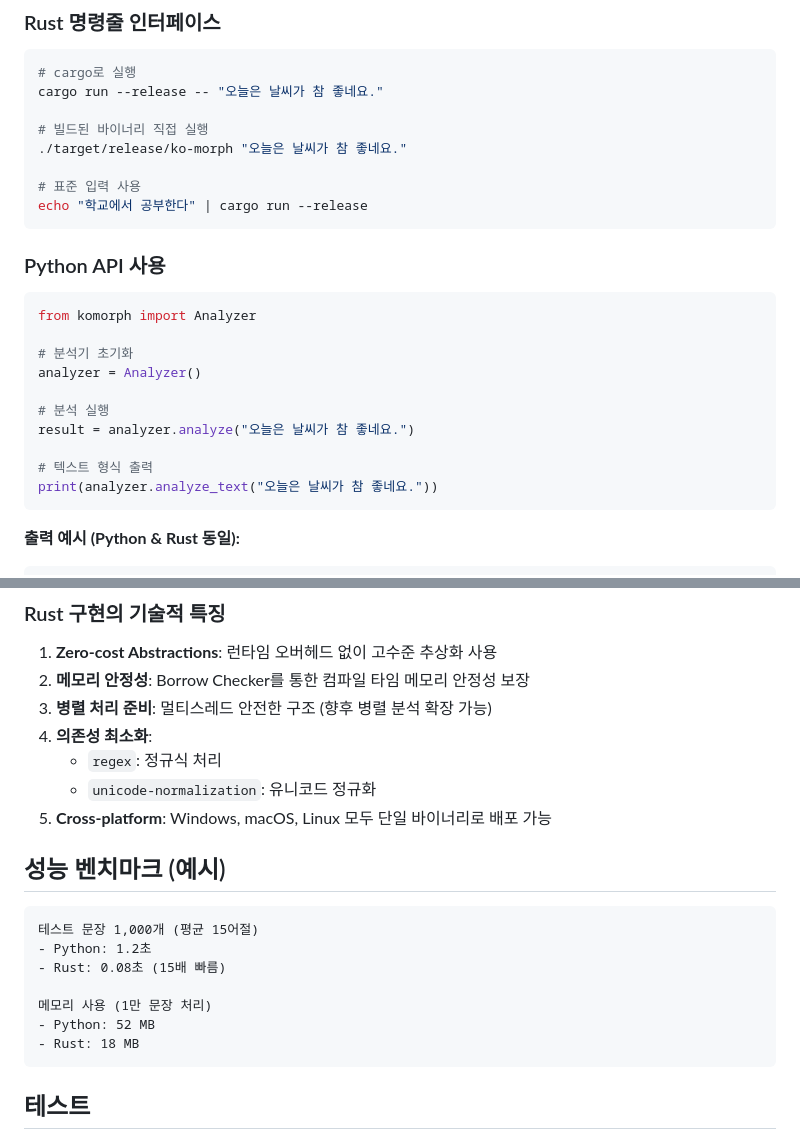
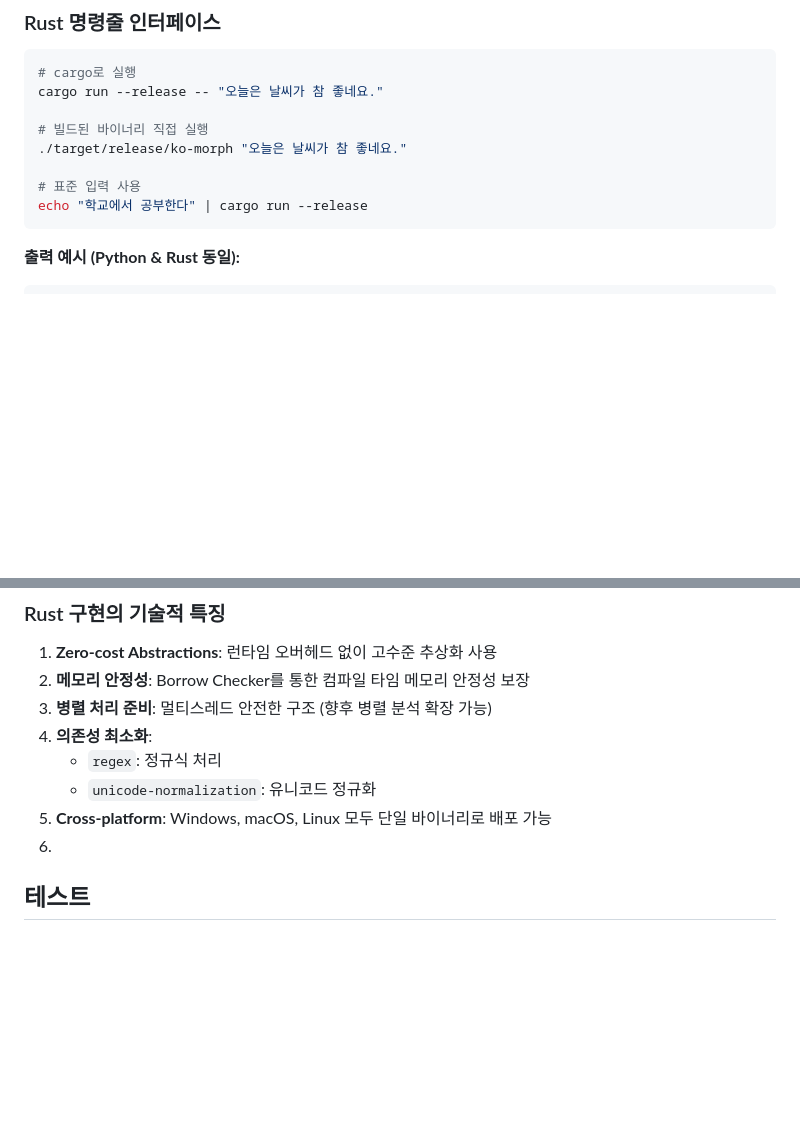
Before and after one commit to 5seoyoung/ko-morph, a Markdown page: README.md, 2 parts joined by grey strips. Drawn GitHub-style; blank space fills up the shorter version.

````diff
--- a/README.md
+++ b/README.md
@@ -76,21 +76,6 @@ cargo run --release -- "오늘은 날씨가 참 좋네요."
 
 # 표준 입력 사용
 echo "학교에서 공부한다" | cargo run --release
-```
-
-### Python API 사용
-
-```python
-from komorph import Analyzer
-
-# 분석기 초기화
-analyzer = Analyzer()
-
-# 분석 실행
-result = analyzer.analyze("오늘은 날씨가 참 좋네요.")
-
-# 텍스트 형식 출력
-print(analyzer.analyze_text("오늘은 날씨가 참 좋네요."))
 ```
 
 **출력 예시 (Python & Rust 동일):**
@@ -226,18 +211,7 @@ ko-morph/
    - `regex`: 정규식 처리
    - `unicode-normalization`: 유니코드 정규화
 5. **Cross-platform**: Windows, macOS, Linux 모두 단일 바이너리로 배포 가능
-
-## 성능 벤치마크 (예시)
-
-```
-테스트 문장 1,000개 (평균 15어절)
-- Python: 1.2초
-- Rust: 0.08초 (15배 빠름)
-
-메모리 사용 (1만 문장 처리)
-- Python: 52 MB
-- Rust: 18 MB
-```
+6.
 
 ## 테스트
 
````
